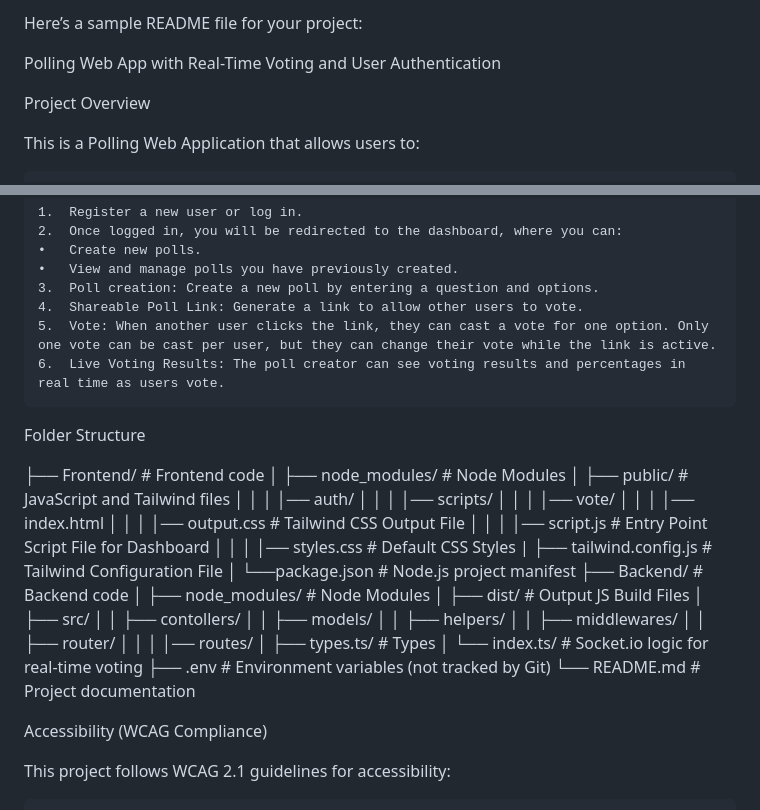
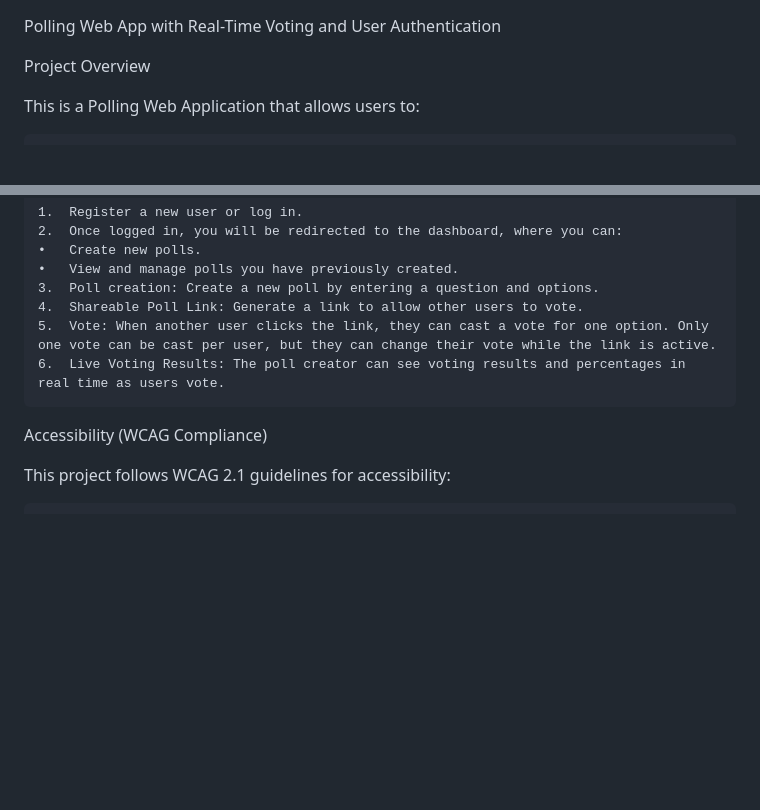
Before and after one commit to ShubhamSharma3901/Polls.io, a Markdown page: README.md, 2 parts joined by grey strips. Rendered like a GitHub page; blank space fills up the shorter version.

Commit message:
Development Phase

```diff
--- a/README.md
+++ b/README.md
@@ -1,5 +1,3 @@
-Here’s a sample README file for your project:
-
 Polling Web App with Real-Time Voting and User Authentication
 
 Project Overview
@@ -87,35 +85,6 @@ Usage
     5.	Vote: When another user clicks the link, they can cast a vote for one option. Only one vote can be cast per user, but they can change their vote while the link is active.
     6.	Live Voting Results: The poll creator can see voting results and percentages in real time as users vote.
 
-Folder Structure
-
-├── Frontend/ # Frontend code
-│ ├── node_modules/ # Node Modules
-│ ├── public/ # JavaScript and Tailwind files
-│ │ │ │── auth/
-│ │ │ │── scripts/
-│ │ │ │── vote/
-│ │ │ │── index.html
-│ │ │ │── output.css # Tailwind CSS Output File
-│ │ │ │── script.js # Entry Point Script File for Dashboard
-│ │ │ │── styles.css # Default CSS Styles
-| ├── tailwind.config.js # Tailwind Configuration File
-│ └──package.json # Node.js project manifest
-├── Backend/ # Backend code
-│ ├── node_modules/ # Node Modules
-│ ├── dist/ # Output JS Build Files
-│ ├── src/
-│ │ ├── contollers/
-│ │ ├── models/
-│ │ ├── helpers/
-│ │ ├── middlewares/
-│ │ ├── router/
-│ │ │ │── routes/
-│ ├── types.ts/ # Types
-│ └── index.ts/ # Socket.io logic for real-time voting
-├── .env # Environment variables (not tracked by Git)
-└── README.md # Project documentation
-
 Accessibility (WCAG Compliance)
 
 This project follows WCAG 2.1 guidelines for accessibility:
```
